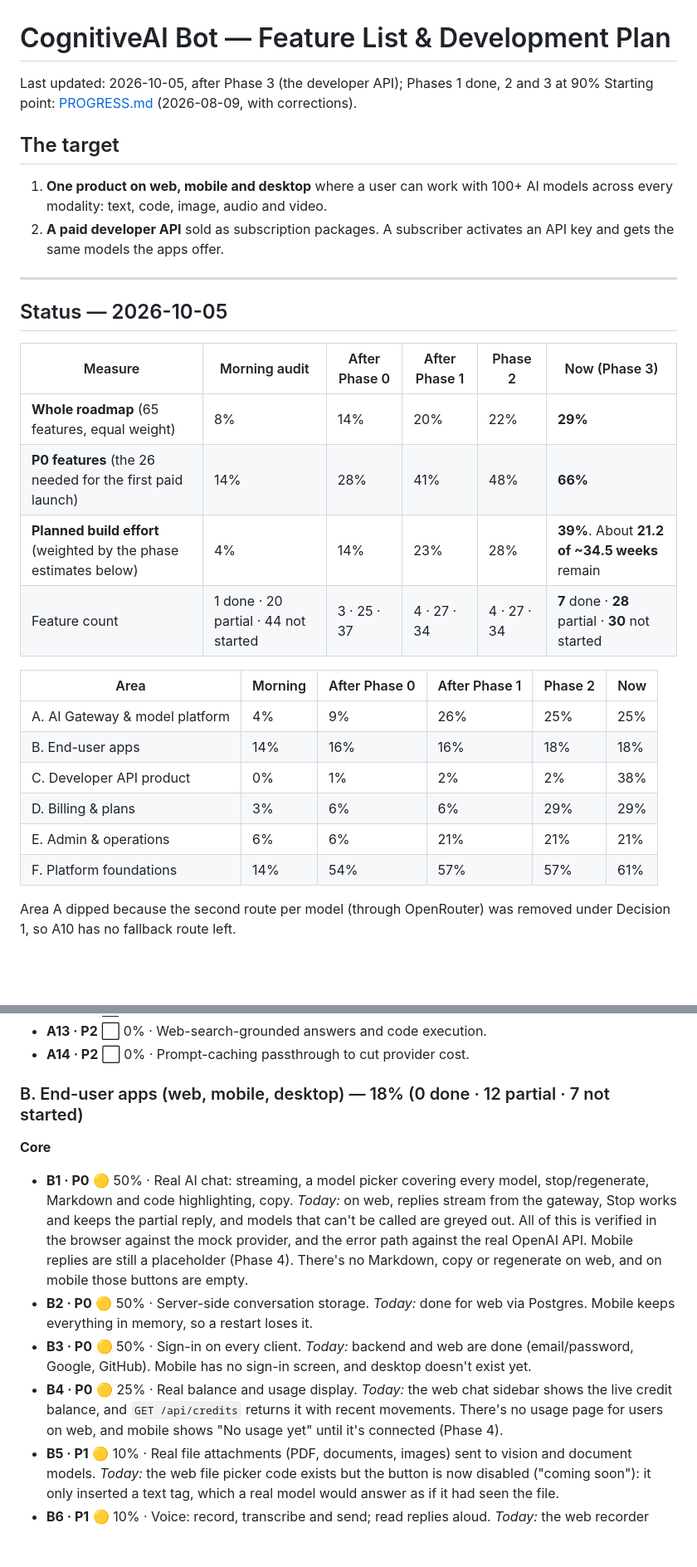
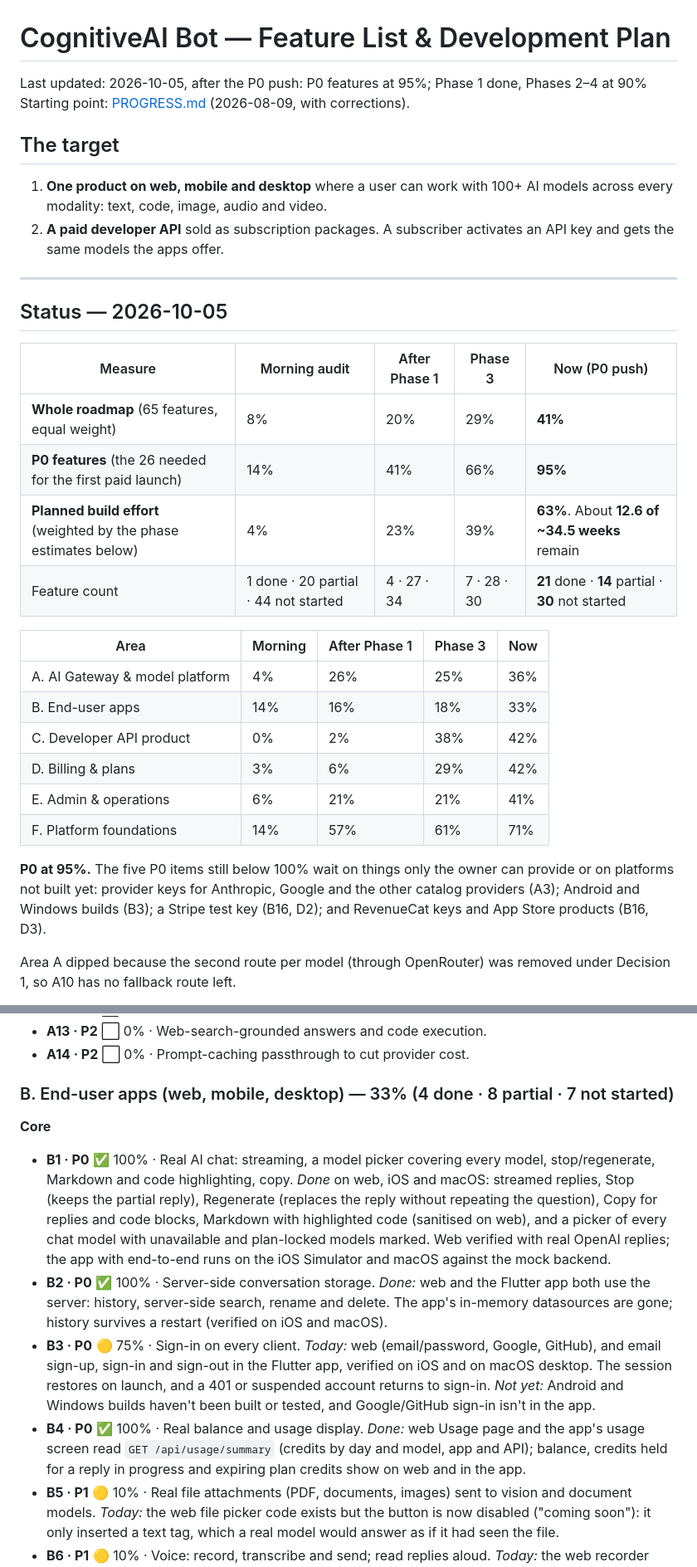
Before and after one commit to lutforrahman86/cognitiveaibot, a Markdown page: ROADMAP.md, 2 parts joined by grey strips. Shown at 83% size. Rendered like a GitHub page; blank space fills up the shorter version.

Commit message:
Roadmap: P0 at 95% after the Flutter app, Flutter desktop decided
Co-Authored-By: Claude Opus 5.5 <noreply@anthropic.com>

```diff
--- a/ROADMAP.md
+++ b/ROADMAP.md
@@ -1,6 +1,6 @@
 # CognitiveAI Bot — Feature List & Development Plan
 
-Last updated: 2026-10-05, after Phase 3 (the developer API); Phases 1 done, 2 and 3 at 90%
+Last updated: 2026-10-05, after the P0 push: P0 features at 95%; Phase 1 done, Phases 2–4 at 90%
 Starting point: [PROGRESS.md](PROGRESS.md) (2026-08-09, with corrections).
 
 ## The target
@@ -14,21 +14,26 @@ Starting point: [PROGRESS.md](PROGRESS.md) (2026-08-09, with corrections).
 
 ## Status — 2026-10-05
 
-| Measure | Morning audit | After Phase 0 | After Phase 1 | Phase 2 | Now (Phase 3) |
-|---|---|---|---|---|---|
-| **Whole roadmap** (65 features, equal weight) | 8% | 14% | 20% | 22% | **29%** |
-| **P0 features** (the 26 needed for the first paid launch) | 14% | 28% | 41% | 48% | **66%** |
-| **Planned build effort** (weighted by the phase estimates below) | 4% | 14% | 23% | 28% | **39%**. About **21.2 of ~34.5 weeks** remain |
-| Feature count | 1 done · 20 partial · 44 not started | 3 · 25 · 37 | 4 · 27 · 34 | 4 · 27 · 34 | **7** done · **28** partial · **30** not started |
+| Measure | Morning audit | After Phase 1 | Phase 3 | Now (P0 push) |
+|---|---|---|---|---|
+| **Whole roadmap** (65 features, equal weight) | 8% | 20% | 29% | **41%** |
+| **P0 features** (the 26 needed for the first paid launch) | 14% | 41% | 66% | **95%** |
+| **Planned build effort** (weighted by the phase estimates below) | 4% | 23% | 39% | **63%**. About **12.6 of ~34.5 weeks** remain |
+| Feature count | 1 done · 20 partial · 44 not started | 4 · 27 · 34 | 7 · 28 · 30 | **21** done · **14** partial · **30** not started |
 
-| Area | Morning | After Phase 0 | After Phase 1 | Phase 2 | Now |
-|---|---|---|---|---|---|
-| A. AI Gateway & model platform | 4% | 9% | 26% | 25% | 25% |
-| B. End-user apps | 14% | 16% | 16% | 18% | 18% |
-| C. Developer API product | 0% | 1% | 2% | 2% | 38% |
-| D. Billing & plans | 3% | 6% | 6% | 29% | 29% |
-| E. Admin & operations | 6% | 6% | 21% | 21% | 21% |
-| F. Platform foundations | 14% | 54% | 57% | 57% | 61% |
+| Area | Morning | After Phase 1 | Phase 3 | Now |
+|---|---|---|---|---|
+| A. AI Gateway & model platform | 4% | 26% | 25% | 36% |
+| B. End-user apps | 14% | 16% | 18% | 33% |
+| C. Developer API product | 0% | 2% | 38% | 42% |
+| D. Billing & plans | 3% | 6% | 29% | 42% |
+| E. Admin & operations | 6% | 21% | 21% | 41% |
+| F. Platform foundations | 14% | 57% | 61% | 71% |
+
+**P0 at 95%.** The five P0 items still below 100% wait on things only the owner can
+provide or on platforms not built yet: provider keys for Anthropic, Google and the other
+catalog providers (A3); Android and Windows builds (B3); a Stripe test key (B16, D2); and
+RevenueCat keys and App Store products (B16, D3).
 
 Area A dipped because the second route per model (through OpenRouter) was removed under
 Decision 1, so A10 has no fallback route left.
@@ -376,26 +381,28 @@ Each item shows its status and, where something exists, what is there today.
 - **A13 · P2** ⬜ 0% · Web-search-grounded answers and code execution.
 - **A14 · P2** ⬜ 0% · Prompt-caching passthrough to cut provider cost.
 
-### B. End-user apps (web, mobile, desktop) — 18% (0 done · 12 partial · 7 not started)
+### B. End-user apps (web, mobile, desktop) — 33% (4 done · 8 partial · 7 not started)
 
 **Core**
-- **B1 · P0** 🟡 50% · Real AI chat: streaming, a model picker covering every model,
-  stop/regenerate, Markdown and code highlighting, copy.
-  *Today:* on web, replies stream from the gateway, Stop works and keeps the partial
-  reply, and models that can't be called are greyed out. All of this is verified in the
-  browser against the mock provider, and the error path against the real OpenAI API.
-  Mobile replies are still a placeholder (Phase 4). There's no Markdown, copy or
-  regenerate on web, and on mobile those buttons are empty.
-- **B2 · P0** 🟡 50% · Server-side conversation storage.
-  *Today:* done for web via Postgres. Mobile keeps everything in memory, so a restart
-  loses it.
-- **B3 · P0** 🟡 50% · Sign-in on every client.
-  *Today:* backend and web are done (email/password, Google, GitHub). Mobile has no
-  sign-in screen, and desktop doesn't exist yet.
-- **B4 · P0** 🟡 25% · Real balance and usage display.
-  *Today:* the web chat sidebar shows the live credit balance, and `GET /api/credits`
-  returns it with recent movements. There's no usage page for users on web, and mobile
-  shows "No usage yet" until it's connected (Phase 4).
+- **B1 · P0** ✅ 100% · Real AI chat: streaming, a model picker covering every model,
+  stop/regenerate, Markdown and code highlighting, copy. *Done* on web, iOS and macOS:
+  streamed replies, Stop (keeps the partial reply), Regenerate (replaces the reply without
+  repeating the question), Copy for replies and code blocks, Markdown with highlighted
+  code (sanitised on web), and a picker of every chat model with unavailable and
+  plan-locked models marked. Web verified with real OpenAI replies; the app with
+  end-to-end runs on the iOS Simulator and macOS against the mock backend.
+- **B2 · P0** ✅ 100% · Server-side conversation storage. *Done:* web and the Flutter app both
+  use the server: history, server-side search, rename and delete. The app's in-memory
+  datasources are gone; history survives a restart (verified on iOS and macOS).
+- **B3 · P0** 🟡 75% · Sign-in on every client. *Today:* web (email/password, Google,
+  GitHub), and email sign-up, sign-in and sign-out in the Flutter app, verified on iOS and on
+  macOS desktop. The session restores on launch, and a 401 or suspended account returns to
+  sign-in. *Not yet:* Android and Windows builds haven't been built or tested, and
+  Google/GitHub sign-in isn't in the app.
+- **B4 · P0** ✅ 100% · Real balance and usage display. *Done:* web Usage page and the app's
+  usage screen read `GET /api/usage/summary` (credits by day and model, app and API);
+  balance, credits held for a reply in progress and expiring plan credits show on web and
+  in the app.
 - **B5 · P1** 🟡 10% · Real file attachments (PDF, documents, images) sent to vision and
   document models. *Today:* the web file picker code exists but the button is now
   disabled ("coming soon"): it only inserted a text tag, which a real model would answer
```
Also changed, not shown: other parts of ROADMAP.md (+28 -27 lines).
